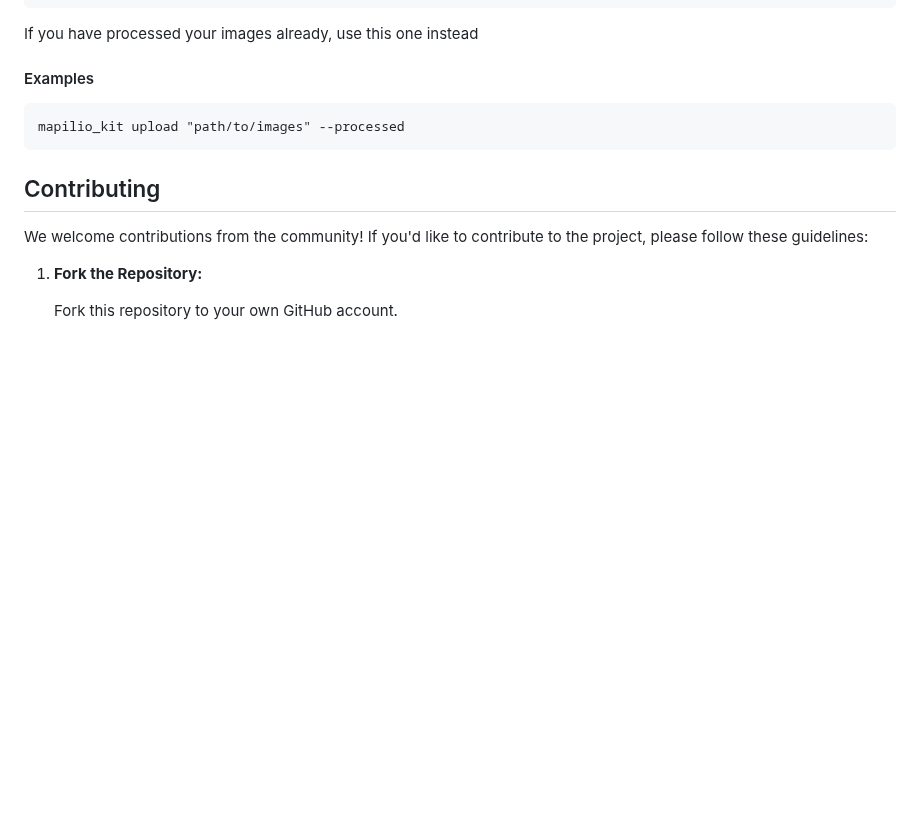
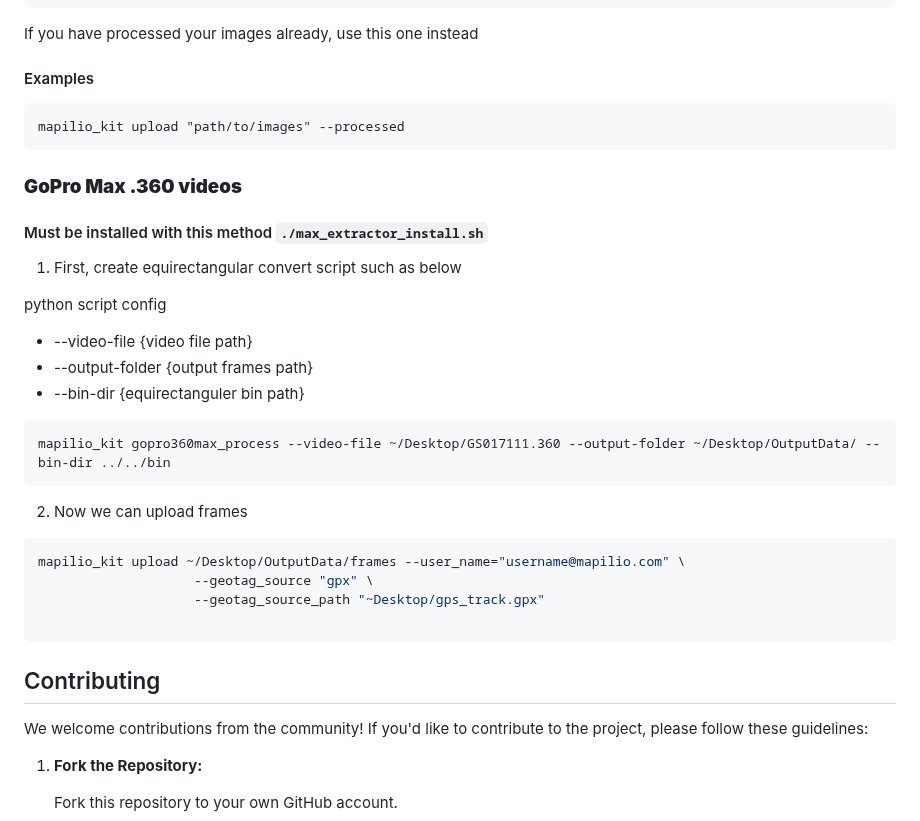
Before and after one commit to mapilio/mapilio-kit, a Markdown page: README.md, the part around the change. Rendered like a GitHub page; blank space fills up the shorter version.

````diff
--- a/README.md
+++ b/README.md
@@ -112,6 +112,30 @@ The decompose command geotags images in the given directory. It extracts the req
 </code></pre>
 
 
+### **GoPro Max .360 videos**
+
+#### Must be installed with this method `./max_extractor_install.sh`
+
+1. First, create equirectangular convert script such as below
+
+python script config
+- --video-file {video file path}
+- --output-folder {output frames path}
+- --bin-dir {equirectanguler bin path}
+
+```shell
+mapilio_kit gopro360max_process --video-file ~/Desktop/GS017111.360 --output-folder ~/Desktop/OutputData/ --bin-dir ../../bin
+```
+
+2. Now we can upload frames
+
+```shell
+mapilio_kit upload ~/Desktop/OutputData/frames --user_name="username@mapilio.com" \
+                    --geotag_source "gpx" \
+                    --geotag_source_path "~Desktop/gps_track.gpx"
+
+```
+
 <h2 id="contributing">Contributing</h2>
 
 <p>We welcome contributions from the community! If you'd like to contribute to the project, please follow these guidelines:</p>
````
